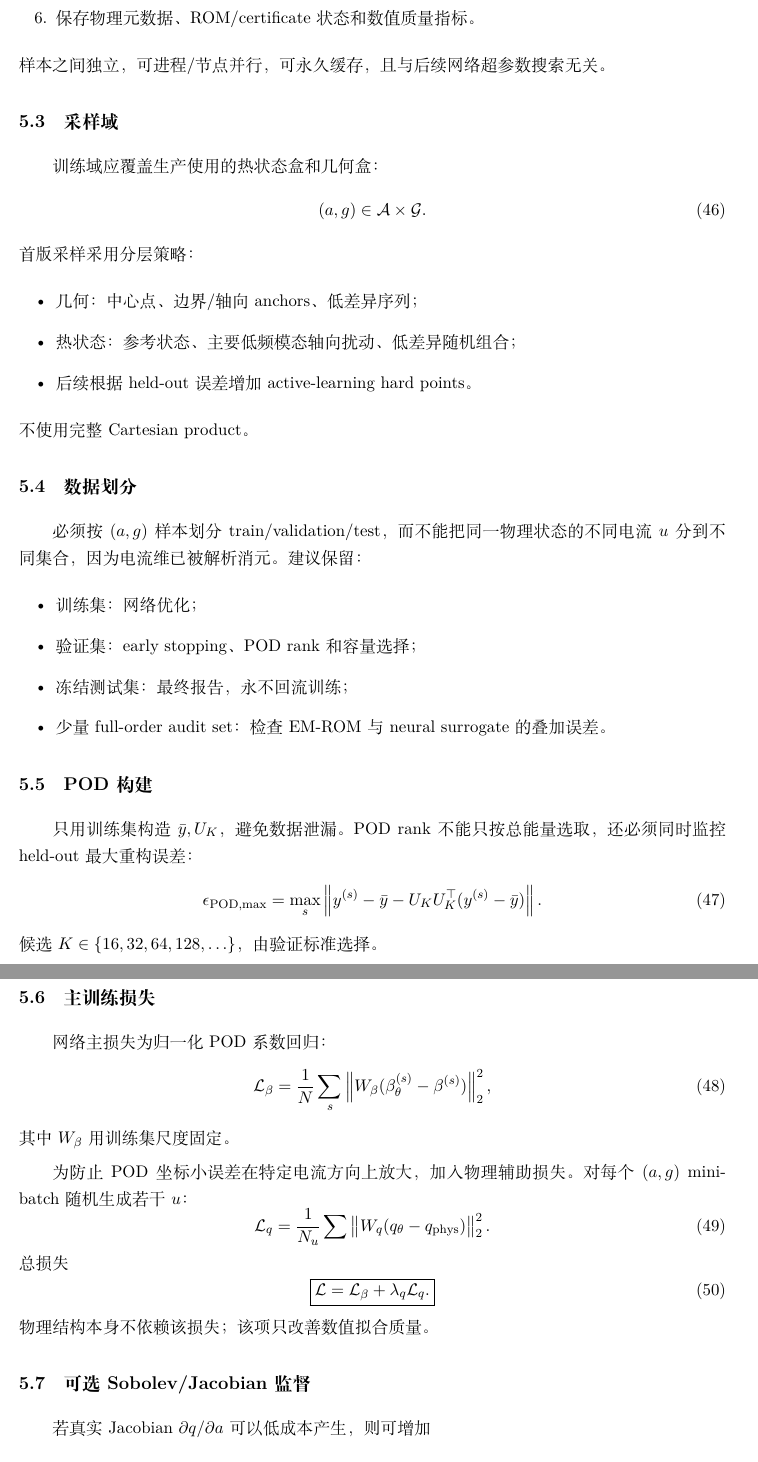
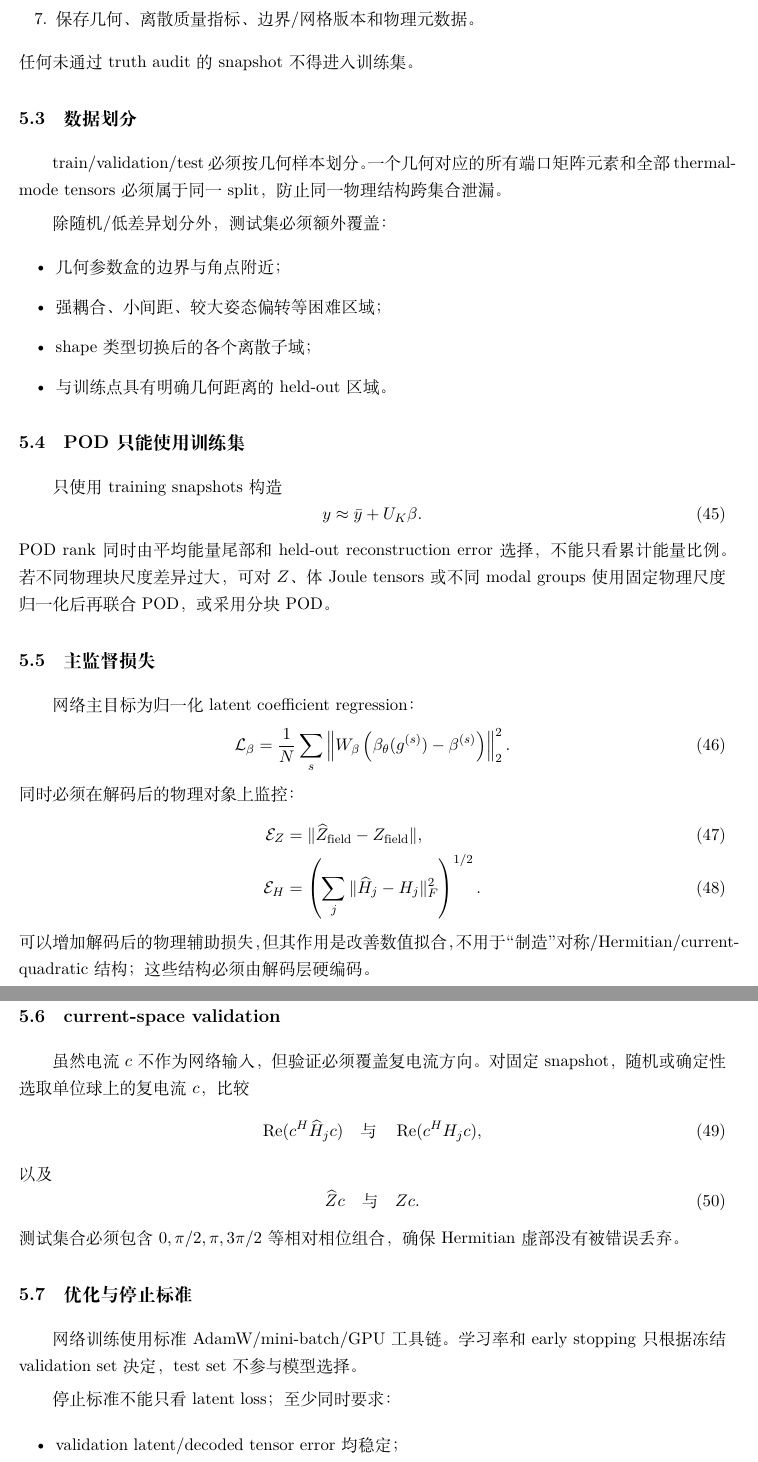
Before and after one commit to AliceThunder/SDFMPNEO, a LaTeX document (docs/neural_electrothermal_rom/main.tex, which reads docs/neural_electrothermal_rom/sections/05_training_and_dataset.tex): two parts of pages 13 and 14 of 26, joined at a grey line, cut so that both start at the same text. Compiled offline with XeLaTeX.

Commit message:
Align training protocol with geometry tensor surrogate

```diff
--- a/docs/neural_electrothermal_rom/sections/05_training_and_dataset.tex
+++ b/docs/neural_electrothermal_rom/sections/05_training_and_dataset.tex
@@ -22 +15,0 @@
-  \item 保存物理元数据、ROM/certificate 状态和数值质量指标。
@@ -23,77 +22,56 @@
+  \item 保存几何、离散质量指标、边界/网格版本和物理元数据。
 \end{enumerate}
-样本之间独立，可进程/节点并行，可永久缓存，且与后续网络超参数搜索无关。
-
-\subsection{采样域}
-训练域应覆盖生产使用的热状态盒和几何盒：
-\begin{equation}
-(a,g)\in\mathcal A\times\mathcal G.
-\end{equation}
-首版采样采用分层策略：
-\begin{itemize}
-  \item 几何：中心点、边界/轴向 anchors、低差异序列；
-  \item 热状态：参考状态、主要低频模态轴向扰动、低差异随机组合；
-  \item 后续根据 held-out 误差增加 active-learning hard points。
-\end{itemize}
-不使用完整 Cartesian product。
+任何未通过 truth audit 的 snapshot 不得进入训练集。
 
 \subsection{数据划分}
-必须按 $(a,g)$ 样本划分 train/validation/test，而不能把同一物理状态的不同电流 $u$ 分到不同集合，因为电流维已被解析消元。建议保留：
+train/validation/test 必须按几何样本划分。一个几何对应的所有端口矩阵元素和全部 thermal-mode tensors 必须属于同一 split，防止同一物理结构跨集合泄漏。
+
+除随机/低差异划分外，测试集必须额外覆盖：
 \begin{itemize}
-  \item 训练集：网络优化；
-  \item 验证集：early stopping、POD rank 和容量选择；
-  \item 冻结测试集：最终报告，永不回流训练；
-  \item 少量 full-order audit set：检查 EM-ROM 与 neural surrogate 的叠加误差。
+  \item 几何参数盒的边界与角点附近；
+  \item 强耦合、小间距、较大姿态偏转等困难区域；
+  \item shape 类型切换后的各个离散子域；
+  \item 与训练点具有明确几何距离的 held-out 区域。
 \end{itemize}
 
-\subsection{POD 构建}
-只用训练集构造 $\bar y,U_K$，避免数据泄漏。POD rank 不能只按总能量选取，还必须同时监控 held-out 最大重构误差：
+\subsection{POD 只能使用训练集}
+只使用 training snapshots 构造
 \begin{equation}
-\epsilon_{\mathrm{POD,max}}
-=
-\max_s
-\norm{y^{(s)}-\bar y-U_KU_K^\top(y^{(s)}-\bar y)}.
+y\approx\bar y+U_K\beta.
 \end{equation}
-候选 $K\in\{16,32,64,128,\ldots\}$，由验证标准选择。
+POD rank 同时由平均能量尾部和 held-out reconstruction error 选择，不能只看累计能量比例。若不同物理块尺度差异过大，可对 $Z$、体 Joule tensors 或不同 modal groups 使用固定物理尺度归一化后再联合 POD，或采用分块 POD。
 
-\subsection{主训练损失}
-网络主损失为归一化 POD 系数回归：
+\subsection{主监督损失}
+网络主目标为归一化 latent coefficient regression：
 \begin{equation}
 \mathcal L_\beta
-=
-\frac{1}{N}
-\sum_s
-\norm{W_\beta(\beta_\theta^{(s)}-\beta^{(s)})}_2^2,
+=\frac1N\sum_s
+\left\|W_\beta\left(\beta_\theta(g^{(s)})-\beta^{(s)}\right)\right\|_2^2.
 \end{equation}
-其中 $W_\beta$ 用训练集尺度固定。
+同时必须在解码后的物理对象上监控：
+\begin{align}
+\mathcal E_Z&=\|\widehat Z_{\rm field}-Z_{\rm field}\|,\\
+\mathcal E_H&=\left(\sum_j\|\widehat H_j-H_j\|_F^2\right)^{1/2}.
+\end{align}
+可以增加解码后的物理辅助损失，但其作用是改善数值拟合，不用于“制造”对称/Hermitian/current-quadratic 结构；这些结构必须由解码层硬编码。
 
-为防止 POD 坐标小误差在特定电流方向上放大，加入物理辅助损失。对每个 $(a,g)$ mini-batch 随机生成若干 $u$：
+\subsection{current-space validation}
+虽然电流 $c$ 不作为网络输入，但验证必须覆盖复电流方向。对固定 snapshot，随机或确定性选取单位球上的复电流 $c$，比较
 \begin{equation}
-\mathcal L_q
-=
-\frac{1}{N_u}
-\sum
-\norm{W_q(q_\theta-q_{\mathrm{phys}})}_2^2.
+\operatorname{Re}(c^H\widehat H_jc)
+\quad\text{与}\quad
+\operatorname{Re}(c^HH_jc),
 \end{equation}
-总损失
+以及
 \begin{equation}
-\boxed{
-\mathcal L=\mathcal L_\beta+\lambda_q\mathcal L_q.
-}
+\widehat Zc\quad\text{与}\quad Zc.
 \end{equation}
-物理结构本身不依赖该损失；该项只改善数值拟合质量。
+测试集合必须包含 $0,\pi/2,\pi,3\pi/2$ 等相对相位组合，确保 Hermitian 虚部没有被错误丢弃。
 
-\subsection{可选 Sobolev/Jacobian 监督}
-若真实 Jacobian $\partial q/\partial a$ 可以低成本产生，则可增加
-\begin{equation}
-\mathcal L_J
-=
-\norm{
-\frac{\partial q_\theta}{\partial a}
--
-\frac{\partial q}{\partial a}
-}_F^2.
-\end{equation}
-该项只在实验确认明显改善 trajectory/stability 后加入 V1；不作为首版必要条件。
+\subsection{优化与停止标准}
+网络训练使用标准 AdamW/mini-batch/GPU 工具链。学习率和 early stopping 只根据冻结 validation set 决定，test set 不参与模型选择。
 
-\subsection{优化器与训练流程}
-默认使用标准 GPU 训练：AdamW + mini-batch + validation early stopping。允许 mixed precision，但最终模型验证必须用 float64 重算关键误差。网络训练期间禁止调用 full EM/FEM 求解器；所有物理标签必须来自预生成/增量生成的数据层。
+停止标准不能只看 latent loss；至少同时要求：
+\begin{itemize}
+  \item validation latent/decoded tensor error 均稳定；
+  \item current-space Joule/impedance error 达到目标；
```
Also changed, not shown: docs/neural_electrothermal_rom/sections/05_training_and_dataset.tex (47 more changed lines).
